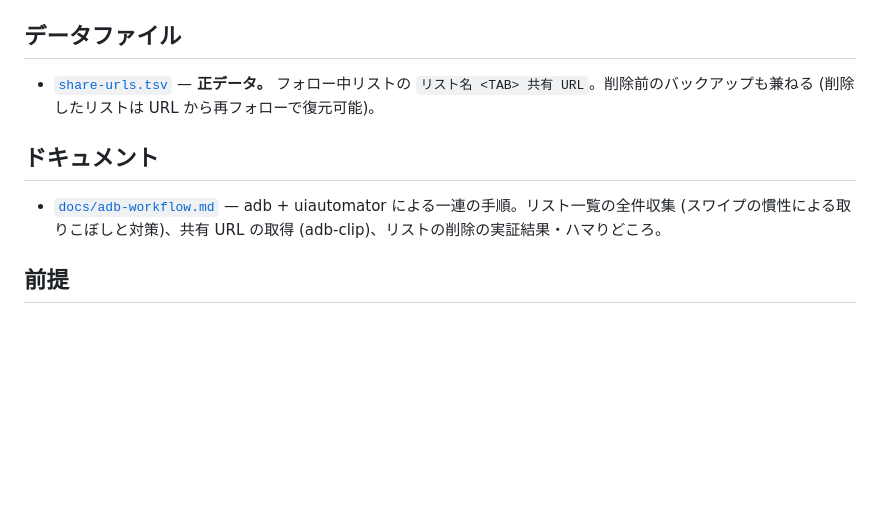
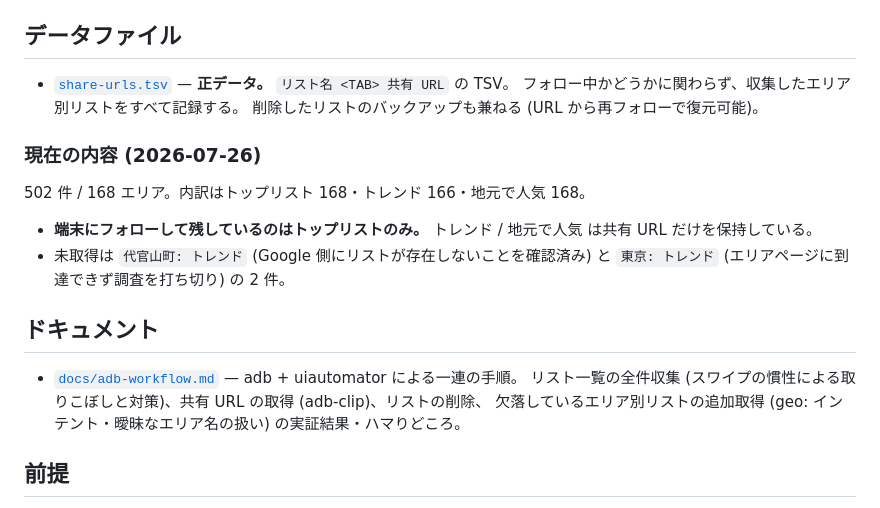
Before and after one commit to CRaLFa/google-maps-restaurant-list-finder, a Markdown page: README.md, the part around the change. GitHub-like rendering; blank space fills up the shorter version.

Commit message:
docs: README を現状に合わせて更新
share-urls.tsv はフォロー中でないリストの共有 URL も保持するようになったため、データファイルの説明を実態に合わせた。
現在の収録内容 (502 件 / 168 エリア) と未取得の 2 件を明記した。
ドキュメントの説明に欠落リストの追加取得を追加した。

Co-Authored-By: Claude Opus 5 <noreply@anthropic.com>

```diff
--- a/README.md
+++ b/README.md
@@ -22,11 +22,22 @@ Web 版は一度に数十件しか描画しない仕様でリスト数が多い
 
 ## データファイル
 
-- [`share-urls.tsv`](./share-urls.tsv) — **正データ。** フォロー中リストの `リスト名 <TAB> 共有 URL`。削除前のバックアップも兼ねる (削除したリストは URL から再フォローで復元可能)。
+- [`share-urls.tsv`](./share-urls.tsv) — **正データ。** `リスト名 <TAB> 共有 URL` の TSV。
+  フォロー中かどうかに関わらず、収集したエリア別リストをすべて記録する。
+  削除したリストのバックアップも兼ねる (URL から再フォローで復元可能)。
+
+### 現在の内容 (2026-07-26)
+
+502 件 / 168 エリア。内訳はトップリスト 168・トレンド 166・地元で人気 168。
+
+- **端末にフォローして残しているのはトップリストのみ。** トレンド / 地元で人気 は共有 URL だけを保持している。
+- 未取得は `代官山町: トレンド` (Google 側にリストが存在しないことを確認済み) と `東京: トレンド` (エリアページに到達できず調査を打ち切り) の 2 件。
 
 ## ドキュメント
 
-- [`docs/adb-workflow.md`](./docs/adb-workflow.md) — adb + uiautomator による一連の手順。リスト一覧の全件収集 (スワイプの慣性による取りこぼしと対策)、共有 URL の取得 (adb-clip)、リストの削除の実証結果・ハマりどころ。
+- [`docs/adb-workflow.md`](./docs/adb-workflow.md) — adb + uiautomator による一連の手順。
+  リスト一覧の全件収集 (スワイプの慣性による取りこぼしと対策)、共有 URL の取得 (adb-clip)、リストの削除、
+  欠落しているエリア別リストの追加取得 (geo: インテント・曖昧なエリア名の扱い) の実証結果・ハマりどころ。
 
 ## 前提
 
```
